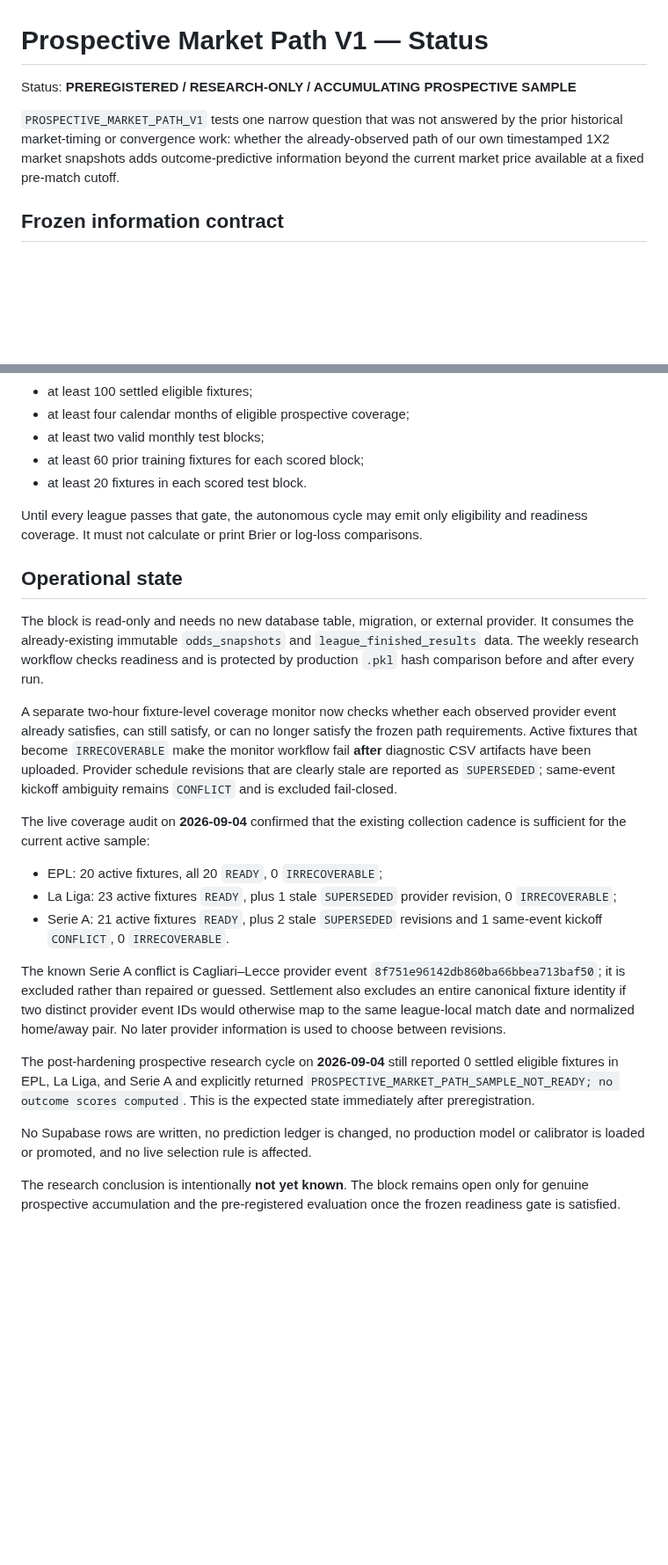
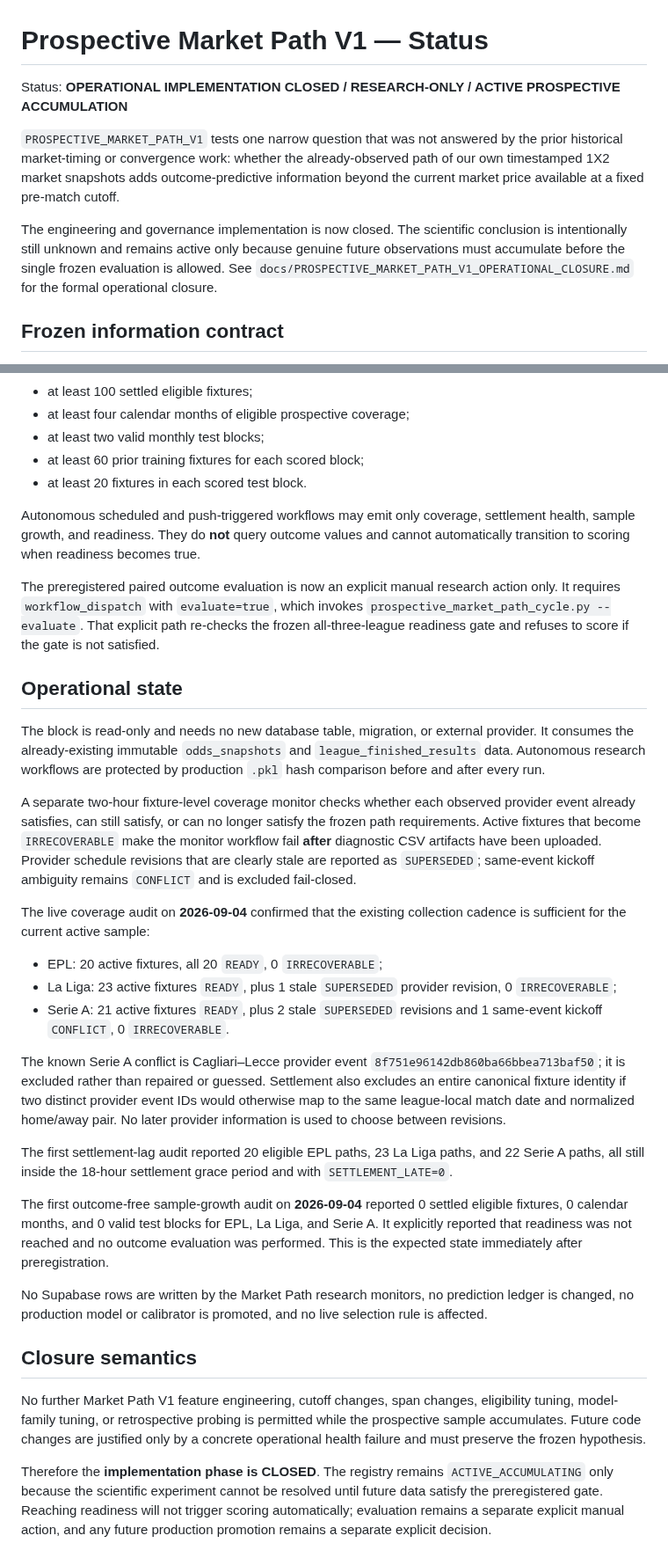
Before and after one commit to MaksimBlud/football-ai, a Markdown page: docs/PROSPECTIVE_MARKET_PATH_V1_STATUS.md, 2 parts joined by grey strips. Shown at 88% size. GitHub-like rendering; blank space fills up the shorter version.

Commit message:
Mark Market Path V1 implementation operationally closed

```diff
--- a/docs/PROSPECTIVE_MARKET_PATH_V1_STATUS.md
+++ b/docs/PROSPECTIVE_MARKET_PATH_V1_STATUS.md
@@ -1,8 +1,10 @@
 # Prospective Market Path V1 — Status
 
-Status: **PREREGISTERED / RESEARCH-ONLY / ACCUMULATING PROSPECTIVE SAMPLE**
+Status: **OPERATIONAL IMPLEMENTATION CLOSED / RESEARCH-ONLY / ACTIVE PROSPECTIVE ACCUMULATION**
 
 `PROSPECTIVE_MARKET_PATH_V1` tests one narrow question that was not answered by the prior historical market-timing or convergence work: whether the already-observed path of our own timestamped 1X2 market snapshots adds outcome-predictive information beyond the current market price available at a fixed pre-match cutoff.
+
+The engineering and governance implementation is now closed. The scientific conclusion is intentionally still unknown and remains active only because genuine future observations must accumulate before the single frozen evaluation is allowed. See `docs/PROSPECTIVE_MARKET_PATH_V1_OPERATIONAL_CLOSURE.md` for the formal operational closure.
 
 ## Frozen information contract
 
@@ -24,13 +26,15 @@ Outcome metrics are forbidden until **all three** leagues independently have:
 - at least 60 prior training fixtures for each scored block;
 - at least 20 fixtures in each scored test block.
 
-Until every league passes that gate, the autonomous cycle may emit only eligibility and readiness coverage. It must not calculate or print Brier or log-loss comparisons.
+Autonomous scheduled and push-triggered workflows may emit only coverage, settlement health, sample growth, and readiness. They do **not** query outcome values and cannot automatically transition to scoring when readiness becomes true.
+
+The preregistered paired outcome evaluation is now an explicit manual research action only. It requires `workflow_dispatch` with `evaluate=true`, which invokes `prospective_market_path_cycle.py --evaluate`. That explicit path re-checks the frozen all-three-league readiness gate and refuses to score if the gate is not satisfied.
 
 ## Operational state
 
-The block is read-only and needs no new database table, migration, or external provider. It consumes the already-existing immutable `odds_snapshots` and `league_finished_results` data. The weekly research workflow checks readiness and is protected by production `.pkl` hash comparison before and after every run.
+The block is read-only and needs no new database table, migration, or external provider. It consumes the already-existing immutable `odds_snapshots` and `league_finished_results` data. Autonomous research workflows are protected by production `.pkl` hash comparison before and after every run.
 
-A separate two-hour fixture-level coverage monitor now checks whether each observed provider event already satisfies, can still satisfy, or can no longer satisfy the frozen path requirements. Active fixtures that become `IRRECOVERABLE` make the monitor workflow fail **after** diagnostic CSV artifacts have been uploaded. Provider schedule revisions that are clearly stale are reported as `SUPERSEDED`; same-event kickoff ambiguity remains `CONFLICT` and is excluded fail-closed.
+A separate two-hour fixture-level coverage monitor checks whether each observed provider event already satisfies, can still satisfy, or can no longer satisfy the frozen path requirements. Active fixtures that become `IRRECOVERABLE` make the monitor workflow fail **after** diagnostic CSV artifacts have been uploaded. Provider schedule revisions that are clearly stale are reported as `SUPERSEDED`; same-event kickoff ambiguity remains `CONFLICT` and is excluded fail-closed.
 
 The live coverage audit on **2026-09-04** confirmed that the existing collection cadence is sufficient for the current active sample:
 
@@ -40,8 +44,14 @@ The live coverage audit on **2026-09-04** confirmed that the existing collection
 
 The known Serie A conflict is Cagliari–Lecce provider event `8f751e96142db860ba66bbea713baf50`; it is excluded rather than repaired or guessed. Settlement also excludes an entire canonical fixture identity if two distinct provider event IDs would otherwise map to the same league-local match date and normalized home/away pair. No later provider information is used to choose between revisions.
 
-The post-hardening prospective research cycle on **2026-09-04** still reported 0 settled eligible fixtures in EPL, La Liga, and Serie A and explicitly returned `PROSPECTIVE_MARKET_PATH_SAMPLE_NOT_READY; no outcome scores computed`. This is the expected state immediately after preregistration.
+The first settlement-lag audit reported 20 eligible EPL paths, 23 La Liga paths, and 22 Serie A paths, all still inside the 18-hour settlement grace period and with `SETTLEMENT_LATE=0`.
 
-No Supabase rows are written, no prediction ledger is changed, no production model or calibrator is loaded or promoted, and no live selection rule is affected.
+The first outcome-free sample-growth audit on **2026-09-04** reported 0 settled eligible fixtures, 0 calendar months, and 0 valid test blocks for EPL, La Liga, and Serie A. It explicitly reported that readiness was not reached and no outcome evaluation was performed. This is the expected state immediately after preregistration.
 
-The research conclusion is intentionally **not yet known**. The block remains open only for genuine prospective accumulation and the pre-registered evaluation once the frozen readiness gate is satisfied.
+No Supabase rows are written by the Market Path research monitors, no prediction ledger is changed, no production model or calibrator is promoted, and no live selection rule is affected.
+
+## Closure semantics
+
+No further Market Path V1 feature engineering, cutoff changes, span changes, eligibility tuning, model-family tuning, or retrospective probing is permitted while the prospective sample accumulates. Future code changes are justified only by a concrete operational health failure and must preserve the frozen hypothesis.
+
+Therefore the **implementation phase is CLOSED**. The registry remains `ACTIVE_ACCUMULATING` only because the scientific experiment cannot be resolved until future data satisfy the preregistered gate. Reaching readiness will not trigger scoring automatically; evaluation remains a separate explicit manual action, and any future production promotion remains a separate explicit decision.
```
